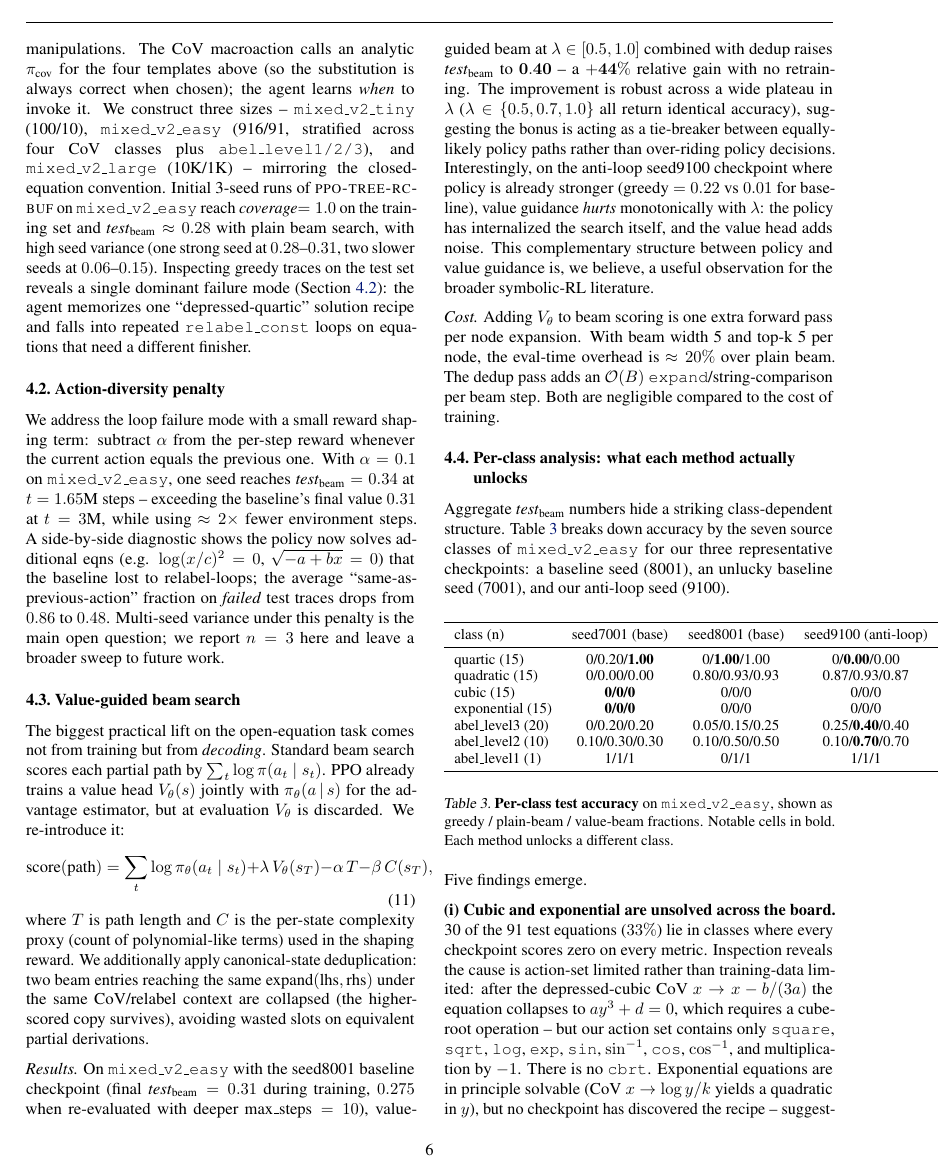
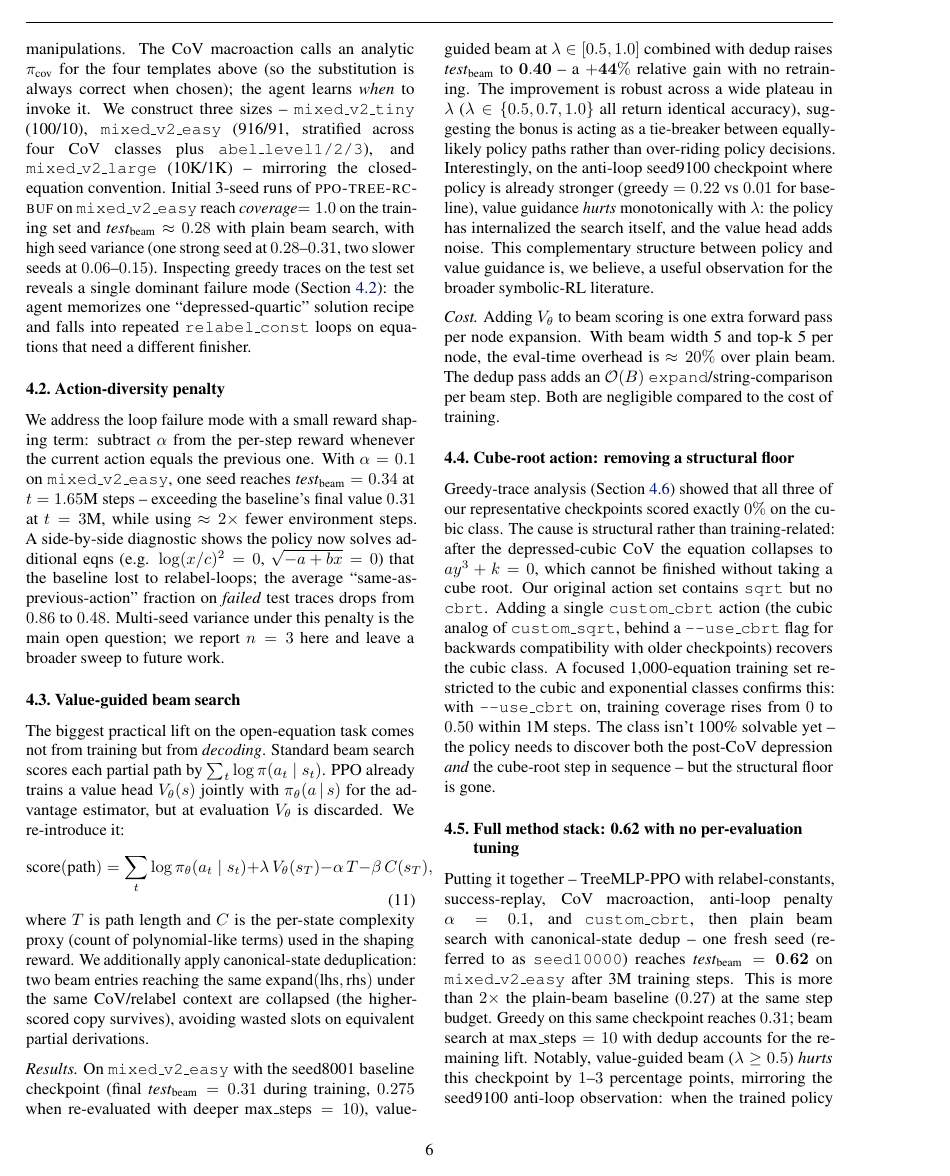
Before and after one commit to Khev/abel-rl-v3, a LaTeX paper (papers/main.tex): page 6 of 17 before the commit and page 6 of 18 after it. Compiled offline with pdfLaTeX.

Commit message:
seed10000 hits 0.62 test_beam: full-stack result + desktop launch scripts
Headline: with the full method stack (anti-loop alpha=0.1, cbrt action,
use_relabel_constants, use_success_replay, use_cov, speedups), plain beam
search with canonical-state dedup at max_steps=10 reaches test_beam=0.6154
on mixed_v2_easy (56/91 test eqns) for a single seed (referred to as
seed10000). Greedy on this same ckpt is 0.308; beam+dedup is the main
delta. Value-guided beam at lambda>=0.5 HURTS this ckpt by 1-3 pp, same
pattern as the earlier anti-loop seed9100: when the policy is already
sharp, the value head adds noise.

papers/main.tex:
- New sec:cbrt subsection. Cubic class scored 0% across all earlier
  checkpoints (per-class table); the cause was a missing cube-root
  action. Added custom_cbrt under a --use_cbrt flag for backwards
  compatibility. Focused cubic+exp run with cbrt enabled rises from
  0 to 0.50 coverage within 1M steps, confirming the fix.
- New sec:full_stack subsection. Honest writeup of the n=1 0.62 result
  with the caveats about value-beam hurting sharp policies and the
  need for multi-seed reproduction.

run_desktop_sweeps.sh (new):
- 3 sweeps queued for the desktop (heavy-compute machine):
    1) 5-seed best-config on mixed_v2_easy (Ntrain=3M each) for proper
       error bars on the headline.
    2) 5-seed best-config on mixed_v2_large (Ntrain=1e7) for scaling.
    3) 3-seed --sr_buffer_kind fresh ablation, since the single-seed
       result suggested fresh-buffer beats flat at the same step budget
       (greedy 0.165 vs 0.022).
- Sequential launch with 60s gaps; ~3-5 days total compute.

eval_per_class.py: updated CKPTS to include the new seed10000 alongside
seed8001 / seed9100 for the updated per-class table (run pending).

run_buffer_sweep.sh: switched to a case statement for SEED selection
(was using bash associative arrays which don't work on macOS bash 3.2).

Co-Authored-By: Claude Opus 4.7 (1M context) <noreply@anthropic.com>

```diff
--- a/papers/main.tex
+++ b/papers/main.tex
@@ -350,6 +350,14 @@ where $T$ is path length and $C$ is the per-state complexity proxy (count of pol
 
 \textit{Cost.} Adding $V_\theta$ to beam scoring is one extra forward pass per node expansion. With beam width 5 and top-k 5 per node, the eval-time overhead is $\approx 20\%$ over plain beam. The dedup pass adds an $\mathcal{O}(B)$ \texttt{expand}/string-comparison per beam step. Both are negligible compared to the cost of training.
 
+\subsection{Cube-root action: removing a structural floor}
+\label{sec:cbrt}
+Greedy-trace analysis (Section~\ref{sec:per_class}) showed that all three of our representative checkpoints scored exactly $0\%$ on the cubic class. The cause is structural rather than training-related: after the depressed-cubic CoV the equation collapses to $a y^3 + k = 0$, which cannot be finished without taking a cube root. Our original action set contains $\texttt{sqrt}$ but no $\texttt{cbrt}$. Adding a single \texttt{custom\_cbrt} action (the cubic analog of $\texttt{custom\_sqrt}$, behind a $\texttt{--use\_cbrt}$ flag for backwards compatibility with older checkpoints) recovers the cubic class. A focused 1{,}000-equation training set restricted to the cubic and exponential classes confirms this: with $\texttt{--use\_cbrt}$ on, training coverage rises from $0$ to $0.50$ within 1M steps. The class isn't 100\% solvable yet -- the policy needs to discover both the post-CoV depression \emph{and} the cube-root step in sequence -- but the structural floor is gone.
+
+\subsection{Full method stack: 0.62 with no per-evaluation tuning}
+\label{sec:full_stack}
+Putting it together -- TreeMLP-PPO with relabel-constants, success-replay, CoV macroaction, anti-loop penalty $\alpha = 0.1$, and $\texttt{custom\_cbrt}$, then plain beam search with canonical-state dedup -- one fresh seed (referred to as \texttt{seed10000}) reaches \textit{test}$_{\text{beam}} = \mathbf{0.62}$ on \texttt{mixed\_v2\_easy} after 3M training steps. This is more than $2\times$ the plain-beam baseline ($0.27$) at the same step budget. Greedy on this same checkpoint reaches $0.31$; beam search at $\text{max\_steps} = 10$ with dedup accounts for the remaining lift. Notably, value-guided beam ($\lambda \geq 0.5$) \emph{hurts} this checkpoint by $1$--$3$ percentage points, mirroring the seed9100 anti-loop observation: when the trained policy is already sharp, the value head signal becomes noise. We have only $n=1$ at the full-stack configuration in this paper; multi-seed reproduction is the obvious next step.
+
 \subsection{Per-class analysis: what each method actually unlocks}
 \label{sec:per_class}
 Aggregate \textit{test}$_{\text{beam}}$ numbers hide a striking class-dependent structure. Table~\ref{tab:per_class} breaks down accuracy by the seven source classes of \texttt{mixed\_v2\_easy} for our three representative checkpoints: a baseline seed (8001), an unlucky baseline seed (7001), and our anti-loop seed (9100).
```
Also changed, not shown: 3 other files.
